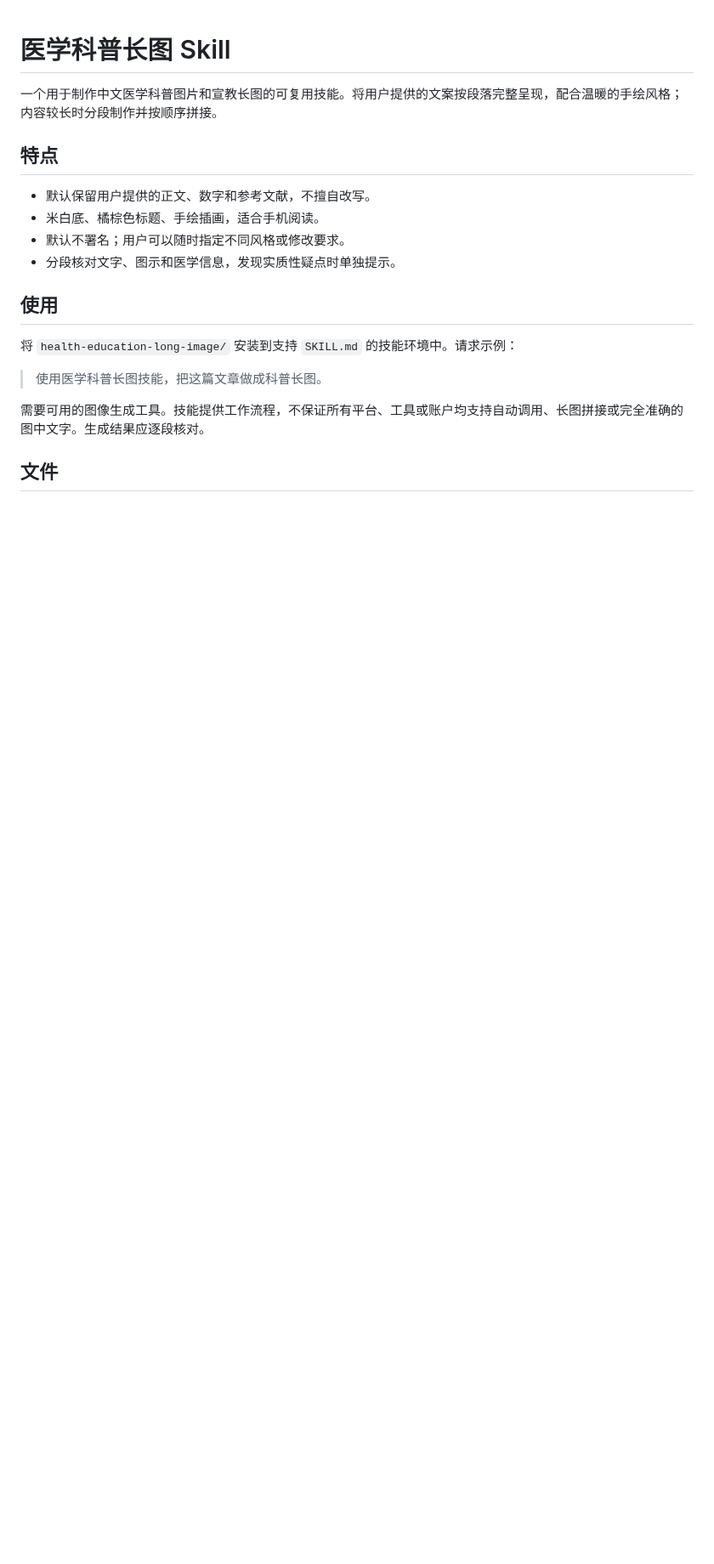
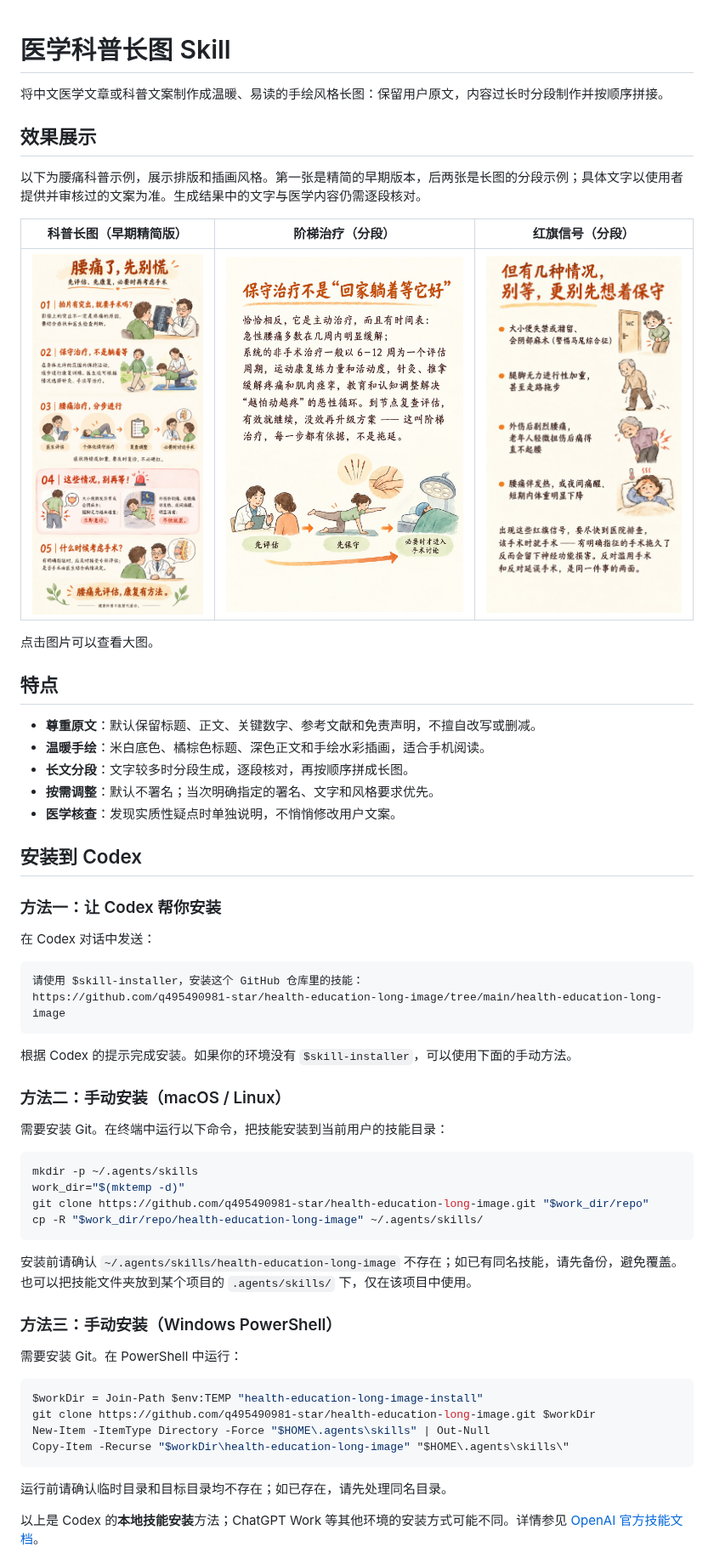
Before and after one commit to q495490981-star/health-education-long-image, a Markdown page: README.md, the part around one of its changes. Shown at 85% size. Drawn GitHub-style; pictures changed too: examples/lumbar-overview.jpg (added), examples/red-flags.jpg (added), examples/stepwise-care.jpg (added); blank space fills up the shorter version.

Commit message:
Add Codex installation guide and example images

````diff
--- a/README.md
+++ b/README.md
@@ -1,20 +1,63 @@
 # 医学科普长图 Skill
 
-一个用于制作中文医学科普图片和宣教长图的可复用技能。将用户提供的文案按段落完整呈现，配合温暖的手绘风格；内容较长时分段制作并按顺序拼接。
+将中文医学文章或科普文案制作成温暖、易读的手绘风格长图：保留用户原文，内容过长时分段制作并按顺序拼接。
+
+## 效果展示
+
+以下为腰痛科普示例，展示排版和插画风格。第一张是精简的早期版本，后两张是长图的分段示例；具体文字以使用者提供并审核过的文案为准。生成结果中的文字与医学内容仍需逐段核对。
+
+| 科普长图（早期精简版） | 阶梯治疗（分段） | 红旗信号（分段） |
+| :---: | :---: | :---: |
+| ![腰痛科普长图](examples/lumbar-overview.jpg) | ![腰痛阶梯治疗](examples/stepwise-care.jpg) | ![腰痛红旗信号](examples/red-flags.jpg) |
+
+点击图片可以查看大图。
 
 ## 特点
 
-- 默认保留用户提供的正文、数字和参考文献，不擅自改写。
-- 米白底、橘棕色标题、手绘插画，适合手机阅读。
-- 默认不署名；用户可以随时指定不同风格或修改要求。
-- 分段核对文字、图示和医学信息，发现实质性疑点时单独提示。
+- **尊重原文**：默认保留标题、正文、关键数字、参考文献和免责声明，不擅自改写或删减。
+- **温暖手绘**：米白底色、橘棕色标题、深色正文和手绘水彩插画，适合手机阅读。
+- **长文分段**：文字较多时分段生成，逐段核对，再按顺序拼成长图。
+- **按需调整**：默认不署名；当次明确指定的署名、文字和风格要求优先。
+- **医学核查**：发现实质性疑点时单独说明，不悄悄修改用户文案。
 
-## 使用
+## 安装到 Codex
 
-将 `health-education-long-image/` 安装到支持 `SKILL.md` 的技能环境中。请求示例：
+### 方法一：让 Codex 帮你安装
 
-> 使用医学科普长图技能，把这篇文章做成科普长图。
+在 Codex 对话中发送：
 
-需要可用的图像生成工具。技能提供工作流程，不保证所有平台、工具或账户均支持自动调用、长图拼接或完全准确的图中文字。生成结果应逐段核对。
+```text
+请使用 $skill-installer，安装这个 GitHub 仓库里的技能：
+https://github.com/q495490981-star/health-education-long-image/tree/main/health-education-long-image
+```
 
-## 文件
+根据 Codex 的提示完成安装。如果你的环境没有 `$skill-installer`，可以使用下面的手动方法。
+
+### 方法二：手动安装（macOS / Linux）
+
+需要安装 Git。在终端中运行以下命令，把技能安装到当前用户的技能目录：
+
+```bash
+mkdir -p ~/.agents/skills
+work_dir="$(mktemp -d)"
+git clone https://github.com/q495490981-star/health-education-long-image.git "$work_dir/repo"
+cp -R "$work_dir/repo/health-education-long-image" ~/.agents/skills/
+```
+
+安装前请确认 `~/.agents/skills/health-education-long-image` 不存在；如已有同名技能，请先备份，避免覆盖。也可以把技能文件夹放到某个项目的 `.agents/skills/` 下，仅在该项目中使用。
+
+### 方法三：手动安装（Windows PowerShell）
+
+需要安装 Git。在 PowerShell 中运行：
+
+```powershell
+$workDir = Join-Path $env:TEMP "health-education-long-image-install"
+git clone https://github.com/q495490981-star/health-education-long-image.git $workDir
+New-Item -ItemType Directory -Force "$HOME\.agents\skills" | Out-Null
+Copy-Item -Recurse "$workDir\health-education-long-image" "$HOME\.agents\skills\"
+```
+
+运行前请确认临时目录和目标目录均不存在；如已存在，请先处理同名目录。
+
+以上是 Codex 的**本地技能安装**方法；ChatGPT Work 等其他环境的安装方式可能不同。详情参见 [OpenAI 官方技能文档](https://learn.chatgpt.com/docs/build-skills)。
+
````
Also changed, not shown: other parts of README.md (+21 -4 lines).
